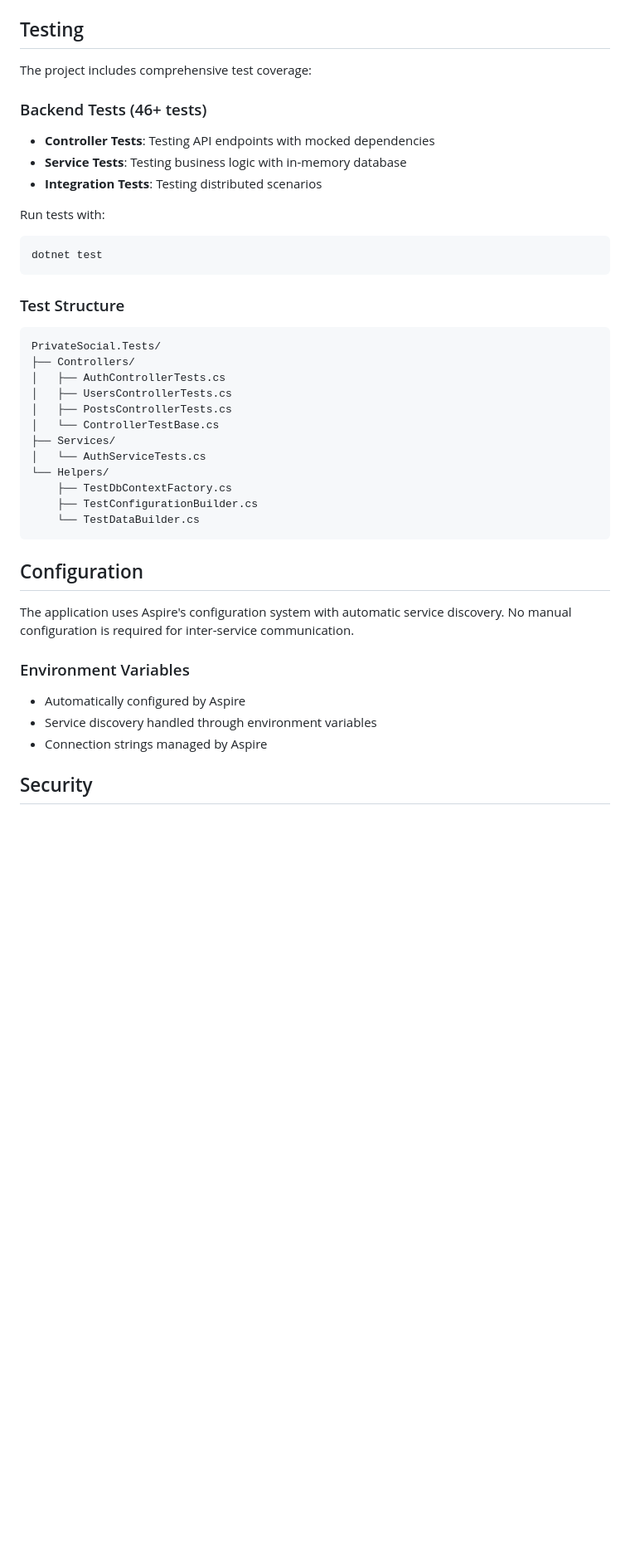
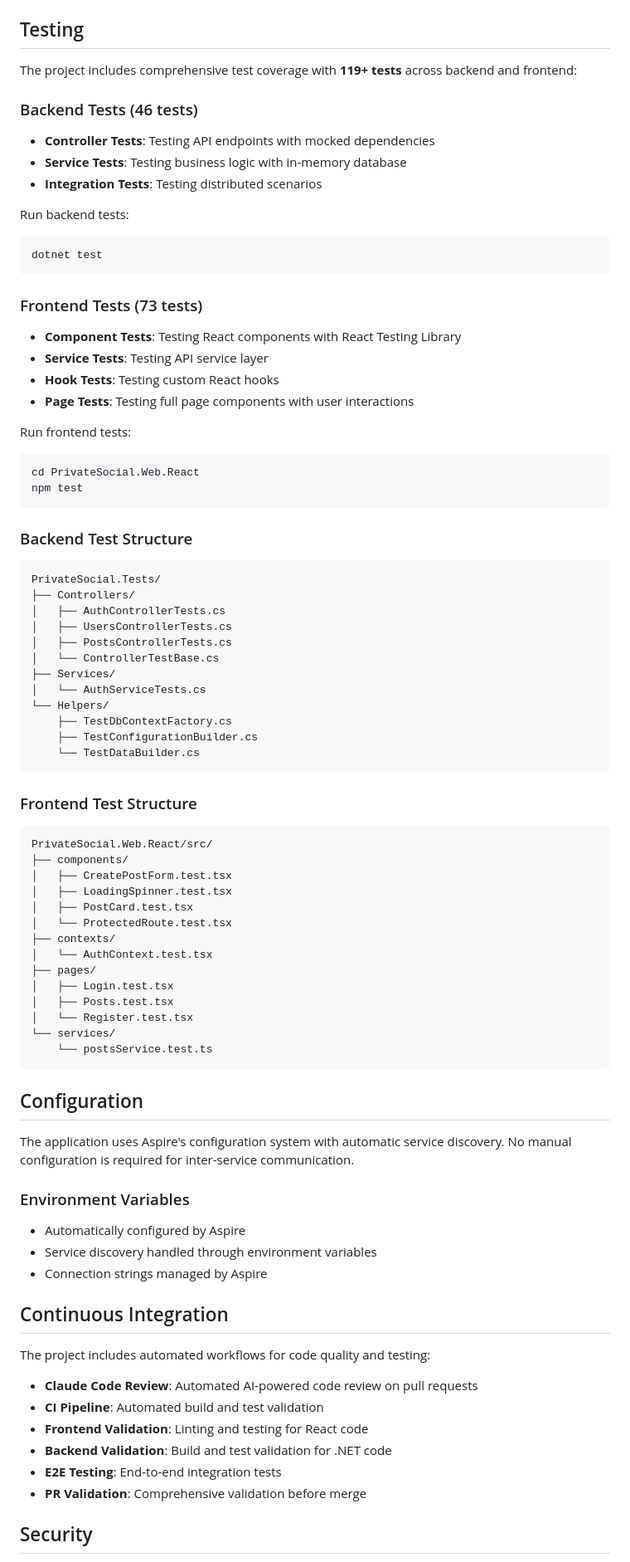
Before and after one commit to JimboSchneider/PrivateSocial, a Markdown page: README.md, the part around one of its changes. Shown at 83% size. Drawn GitHub-style; blank space fills up the shorter version.

````diff
--- a/README.md
+++ b/README.md
@@ -169,19 +170,31 @@ npm test
 
 ## Testing
 
-The project includes comprehensive test coverage:
+The project includes comprehensive test coverage with **119+ tests** across backend and frontend:
 
-### Backend Tests (46+ tests)
+### Backend Tests (46 tests)
 - **Controller Tests**: Testing API endpoints with mocked dependencies
 - **Service Tests**: Testing business logic with in-memory database
 - **Integration Tests**: Testing distributed scenarios
 
-Run tests with:
+Run backend tests:
 ```bash
 dotnet test
 ```
 
-### Test Structure
+### Frontend Tests (73 tests)
+- **Component Tests**: Testing React components with React Testing Library
+- **Service Tests**: Testing API service layer
+- **Hook Tests**: Testing custom React hooks
+- **Page Tests**: Testing full page components with user interactions
+
+Run frontend tests:
+```bash
+cd PrivateSocial.Web.React
+npm test
+```
+
+### Backend Test Structure
 ```
 PrivateSocial.Tests/
 ├── Controllers/
@@ -197,6 +210,24 @@ PrivateSocial.Tests/
     └── TestDataBuilder.cs
 ```
 
+### Frontend Test Structure
+```
+PrivateSocial.Web.React/src/
+├── components/
+│   ├── CreatePostForm.test.tsx
+│   ├── LoadingSpinner.test.tsx
+│   ├── PostCard.test.tsx
+│   └── ProtectedRoute.test.tsx
+├── contexts/
+│   └── AuthContext.test.tsx
+├── pages/
+│   ├── Login.test.tsx
+│   ├── Posts.test.tsx
+│   └── Register.test.tsx
+└── services/
+    └── postsService.test.ts
+```
+
 ## Configuration
 
 The application uses Aspire's configuration system with automatic service discovery. No manual configuration is required for inter-service communication.
@@ -206,5 +237,16 @@ The application uses Aspire's configuration system with automatic service discov
 - Service discovery handled through environment variables
 - Connection strings managed by Aspire
 
+## Continuous Integration
+
+The project includes automated workflows for code quality and testing:
+
+- **Claude Code Review**: Automated AI-powered code review on pull requests
+- **CI Pipeline**: Automated build and test validation
+- **Frontend Validation**: Linting and testing for React code
+- **Backend Validation**: Build and test validation for .NET code
+- **E2E Testing**: End-to-end integration tests
+- **PR Validation**: Comprehensive validation before merge
+
 ## Security
 
````
Also changed, not shown: other parts of README.md (+19 -10 lines).
